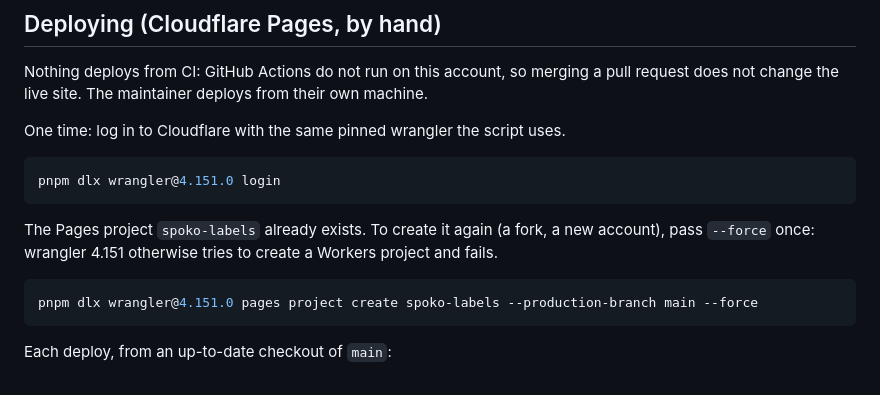
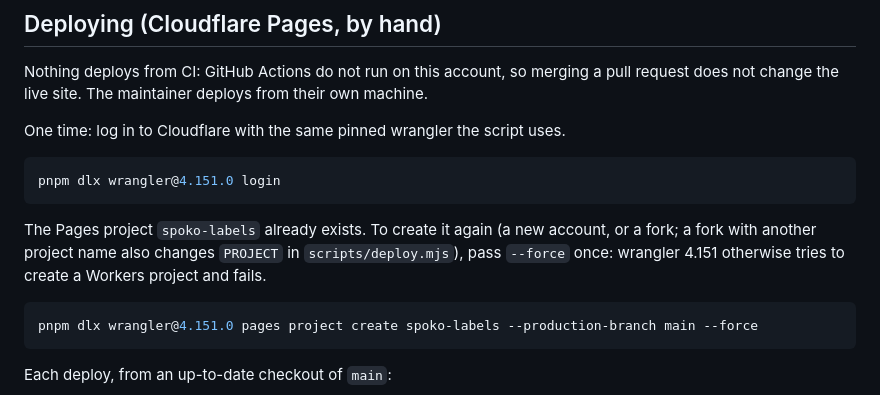
Before and after one commit to spokospace/spoko-labels, a Markdown page: apps/web/README.md, the part around the change. Rendered like a GitHub page.

````diff
--- a/apps/web/README.md
+++ b/apps/web/README.md
@@ -50,7 +50,7 @@ One time: log in to Cloudflare with the same pinned wrangler the script uses.
 pnpm dlx wrangler@4.151.0 login
 ```
 
-The Pages project `spoko-labels` already exists. To create it again (a fork, a new account), pass `--force` once: wrangler 4.151 otherwise tries to create a Workers project and fails.
+The Pages project `spoko-labels` already exists. To create it again (a new account, or a fork; a fork with another project name also changes `PROJECT` in `scripts/deploy.mjs`), pass `--force` once: wrangler 4.151 otherwise tries to create a Workers project and fails.
 
 ```bash
 pnpm dlx wrangler@4.151.0 pages project create spoko-labels --production-branch main --force
````
Also changed, not shown: README.md (+3 -1 lines).
